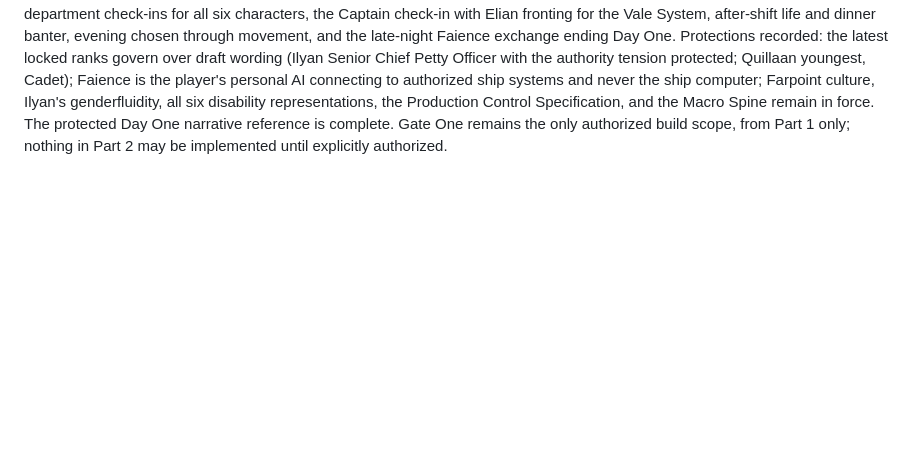
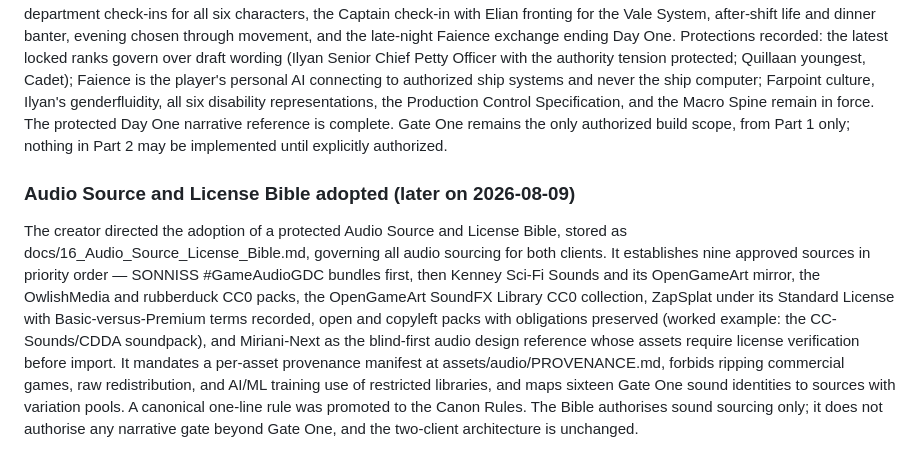
Before and after one commit to The-Nexus-system/Resonance-Fractured-Frequency, a Markdown page: docs/11_Decision_Log.md, the part around the change. Drawn GitHub-style; blank space fills up the shorter version.

```diff
--- a/docs/11_Decision_Log.md
+++ b/docs/11_Decision_Log.md
@@ -341,3 +341,7 @@ The creator supplied Part 1 of 2 of the complete Day One narrative canon, now st
 ### Day One authority Part 2 of 2 stored — narrative reference complete (later on 2026-08-09)
 
 The creator supplied Part 2 of 2 of the Day One narrative canon, appended to docs/design_notes/episode_one_authority_1_day_one_script.md as authoritative future canon with text and intent preserved. Part 2 covers the café with natural core-character introductions and Faience's context-not-gossip identifications, role-specific department check-ins for all six characters, the Captain check-in with Elian fronting for the Vale System, after-shift life and dinner banter, evening chosen through movement, and the late-night Faience exchange ending Day One. Protections recorded: the latest locked ranks govern over draft wording (Ilyan Senior Chief Petty Officer with the authority tension protected; Quillaan youngest, Cadet); Faience is the player's personal AI connecting to authorized ship systems and never the ship computer; Farpoint culture, Ilyan's genderfluidity, all six disability representations, the Production Control Specification, and the Macro Spine remain in force. The protected Day One narrative reference is complete. Gate One remains the only authorized build scope, from Part 1 only; nothing in Part 2 may be implemented until explicitly authorized.
+
+### Audio Source and License Bible adopted (later on 2026-08-09)
+
+The creator directed the adoption of a protected Audio Source and License Bible, stored as docs/16_Audio_Source_License_Bible.md, governing all audio sourcing for both clients. It establishes nine approved sources in priority order — SONNISS #GameAudioGDC bundles first, then Kenney Sci-Fi Sounds and its OpenGameArt mirror, the OwlishMedia and rubberduck CC0 packs, the OpenGameArt SoundFX Library CC0 collection, ZapSplat under its Standard License with Basic-versus-Premium terms recorded, open and copyleft packs with obligations preserved (worked example: the CC-Sounds/CDDA soundpack), and Miriani-Next as the blind-first audio design reference whose assets require license verification before import. It mandates a per-asset provenance manifest at assets/audio/PROVENANCE.md, forbids ripping commercial games, raw redistribution, and AI/ML training use of restricted libraries, and maps sixteen Gate One sound identities to sources with variation pools. A canonical one-line rule was promoted to the Canon Rules. The Bible authorises sound sourcing only; it does not authorise any narrative gate beyond Gate One, and the two-client architecture is unchanged.
```
Also changed, not shown: docs/15_Canon_Rules.md (+5 -0 lines), docs/16_Audio_Source_License_Bible.md (added, +197 -0 lines).
